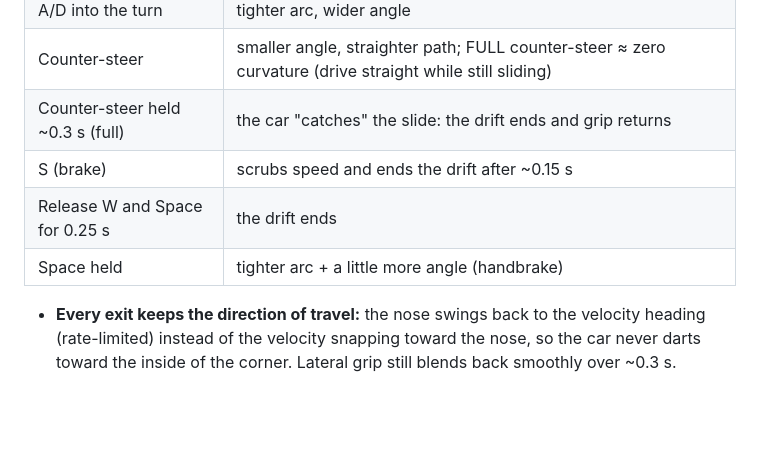
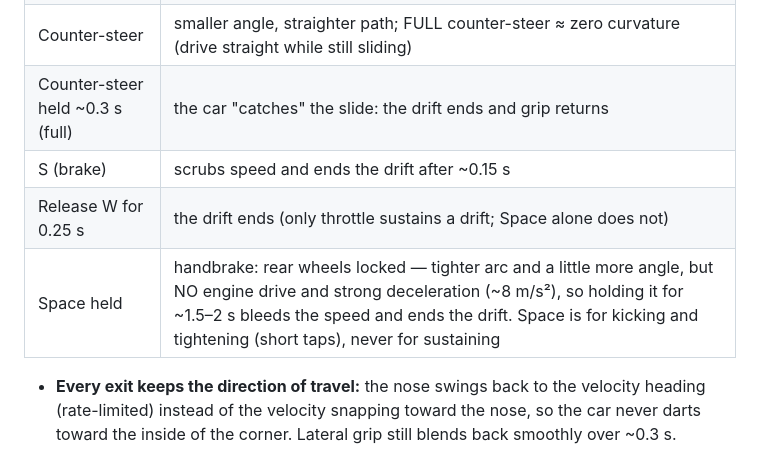
Before and after one commit to SachaYT1/drift-rally, a Markdown page: plan/2026-10-03-drift-rally-design.md, the part around the change. Drawn GitHub-style; blank space fills up the shorter version.

Commit message:
docs(plan): handbrake bleeds speed and cannot sustain a drift
Approved by the player: holding Space made infinite drifts trivial.

Co-Authored-By: Claude Opus 5.5 (1M context) <noreply@anthropic.com>

```diff
--- a/plan/2026-10-03-drift-rally-design.md
+++ b/plan/2026-10-03-drift-rally-design.md
@@ -39,8 +39,8 @@ Game keys call `preventDefault()` while racing. UI buttons are blurred when a ra
 | Counter-steer | smaller angle, straighter path; FULL counter-steer ≈ zero curvature (drive straight while still sliding) |
 | Counter-steer held ~0.3 s (full) | the car "catches" the slide: the drift ends and grip returns |
 | S (brake) | scrubs speed and ends the drift after ~0.15 s |
-| Release W and Space for 0.25 s | the drift ends |
-| Space held | tighter arc + a little more angle (handbrake) |
+| Release W for 0.25 s | the drift ends (only throttle sustains a drift; Space alone does not) |
+| Space held | handbrake: rear wheels locked — tighter arc and a little more angle, but NO engine drive and strong deceleration (~8 m/s²), so holding it for ~1.5–2 s bleeds the speed and ends the drift. Space is for kicking and tightening (short taps), never for sustaining |
 
 - **Every exit keeps the direction of travel:** the nose swings back to the velocity heading (rate-limited) instead of the velocity snapping toward the nose, so the car never darts toward the inside of the corner. Lateral grip still blends back smoothly over ~0.3 s.
 - Flick (direction change in the slalom / bicycle snake): strong opposite steer (steer·driftDir ≤ −0.6) + a Space press, in either order within ~120 ms (or Space held while the steer crosses to the opposite side) → drift direction flips with a rate-limited body swing; the car stays in drift mode, so the chain stays alive.
```
